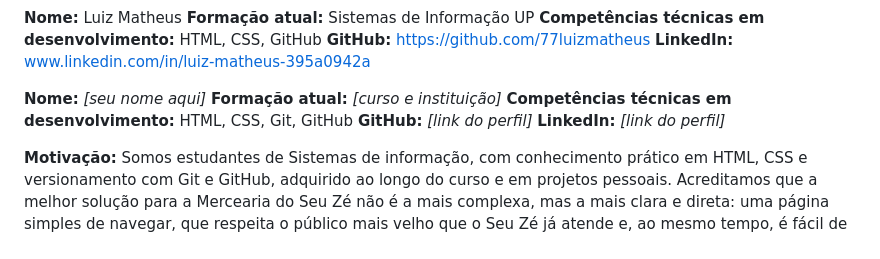
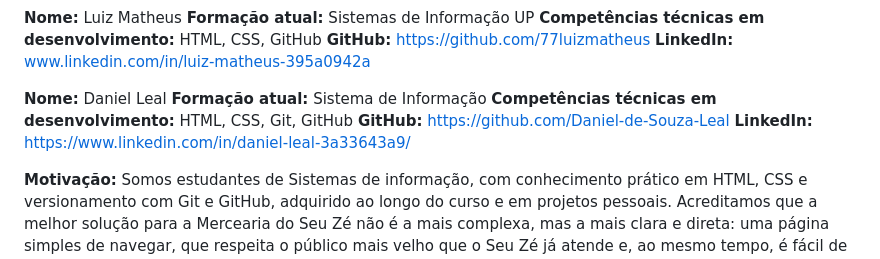
Before and after one commit to viniciusvidall27-beep/desafio--mercearia-seu-ze., a Markdown page: README.md, the part around the change. GitHub-like rendering.

```diff
--- a/README.md
+++ b/README.md
@@ -55,11 +55,11 @@ Basta abrir `index.html` em qualquer navegador — não há dependências além
 **LinkedIn:** www.linkedin.com/in/luiz-matheus-395a0942a
 
 
-**Nome:** _[seu nome aqui]_
-**Formação atual:** _[curso e instituição]_
+**Nome:** Daniel Leal
+**Formação atual:** Sistema de Informação
 **Competências técnicas em desenvolvimento:** HTML, CSS, Git, GitHub
-**GitHub:** _[link do perfil]_
-**LinkedIn:** _[link do perfil]_
+**GitHub:** https://github.com/Daniel-de-Souza-Leal
+**LinkedIn:** https://www.linkedin.com/in/daniel-leal-3a33643a9/
 
 **Motivação:** Somos estudantes de Sistemas de informação, com conhecimento prático em HTML, CSS e versionamento com Git e GitHub, adquirido ao longo do curso e em projetos pessoais. Acreditamos que a melhor solução para a Mercearia do Seu Zé não é a mais complexa, mas a mais clara e direta: uma página simples de navegar, que respeita o público mais velho que o Seu Zé já atende e, ao mesmo tempo, é fácil de encontrar pelos novos moradores e universitários do Centro. Nos comprometemos a entregar um código organizado, bem versionado e dentro do prazo, tratando este projeto com a mesma seriedade de um cliente real.
 
```
